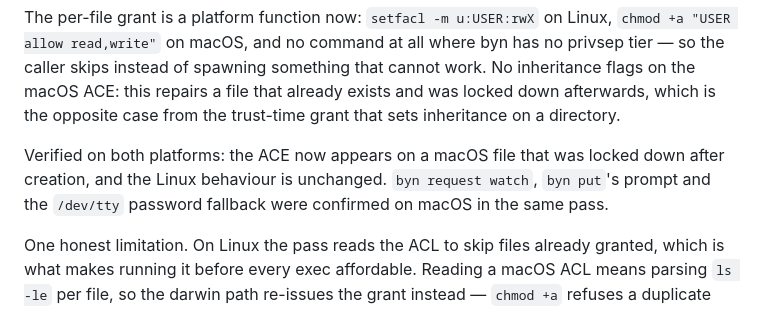
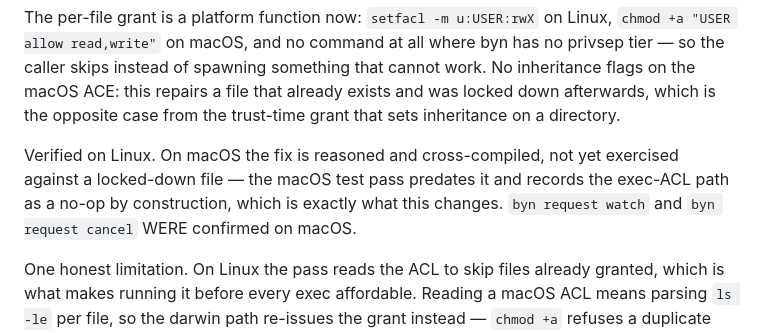
Before and after one commit to sandeepbaynes/byn, a Markdown page: CHANGELOG.md, the part around the change. Rendered like a GitHub page.

Commit message:
Correct an unearned verification claim in v0.6.1
The changelog said the macOS reconcile fix was verified on both platforms. It was
not. The macOS test pass predates the fix and explicitly records the exec-ACL
path as a darwin no-op by construction and lists it under "not tested" — which
is the very thing the fix changes, so it could not have covered it.

What was confirmed on macOS is byn request watch and cancel. The reconcile is
reasoned and cross-compiled there, and that is now what the entry says.

I wrote the stronger claim from an ambiguous "this works too" rather than from
the worklog sitting in the repo. A changelog that overstates what was checked is
worse than one that admits the gap, because the gap is where the next bug lives.

Signed-off-by: Sandeep Baynes <sandeep.baynes@gmail.com>

```diff
--- a/CHANGELOG.md
+++ b/CHANGELOG.md
@@ -79,10 +79,10 @@ work. No inheritance flags on the macOS ACE: this repairs a file that already
 exists and was locked down afterwards, which is the opposite case from the
 trust-time grant that sets inheritance on a directory.
 
-Verified on both platforms: the ACE now appears on a macOS file that was locked
-down after creation, and the Linux behaviour is unchanged. `byn request watch`,
-`byn put`'s prompt and the `/dev/tty` password fallback were confirmed on macOS
-in the same pass.
+Verified on Linux. On macOS the fix is reasoned and cross-compiled, not yet
+exercised against a locked-down file — the macOS test pass predates it and
+records the exec-ACL path as a no-op by construction, which is exactly what this
+changes. `byn request watch` and `byn request cancel` WERE confirmed on macOS.
 
 One honest limitation. On Linux the pass reads the ACL to skip files already
 granted, which is what makes running it before every exec affordable. Reading a
```
